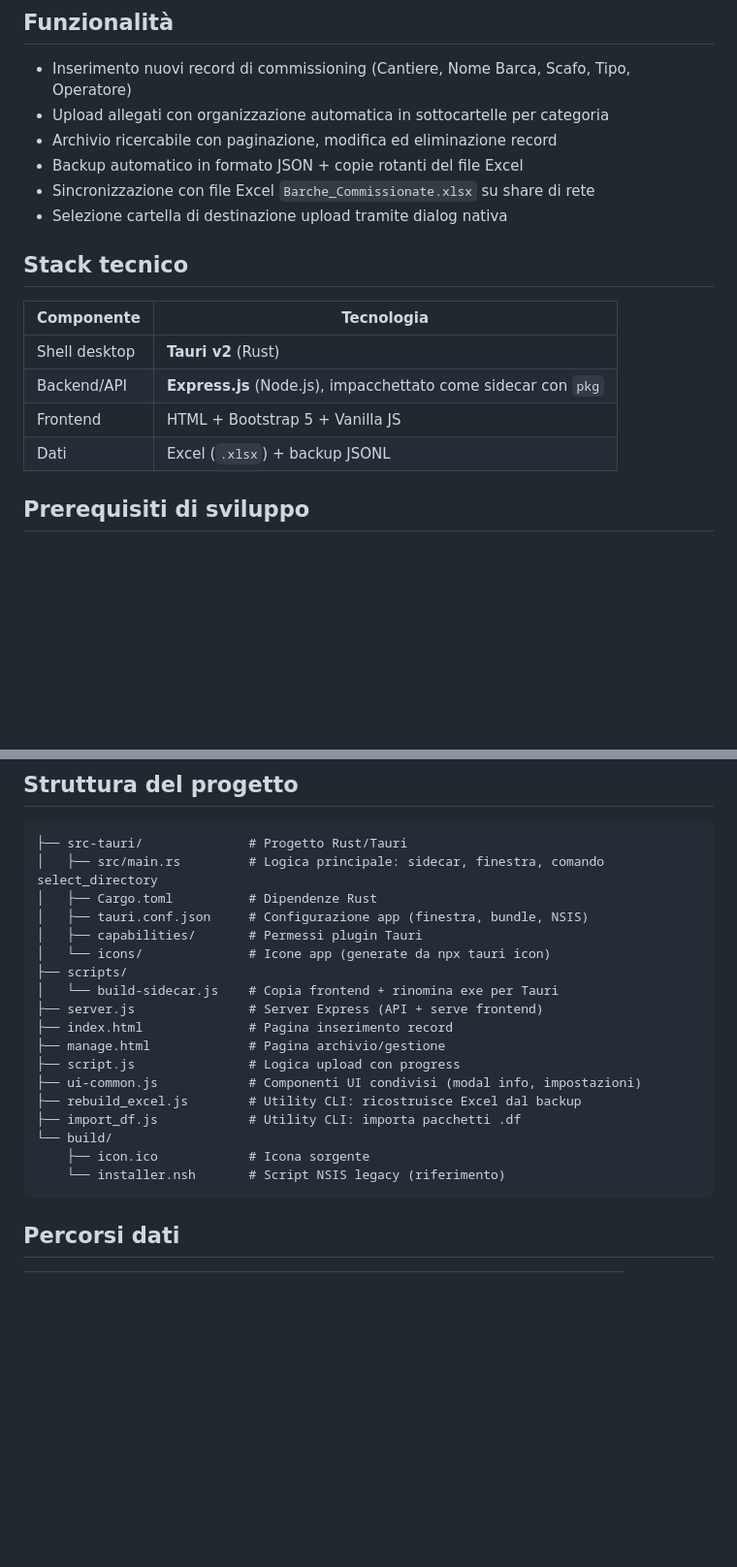
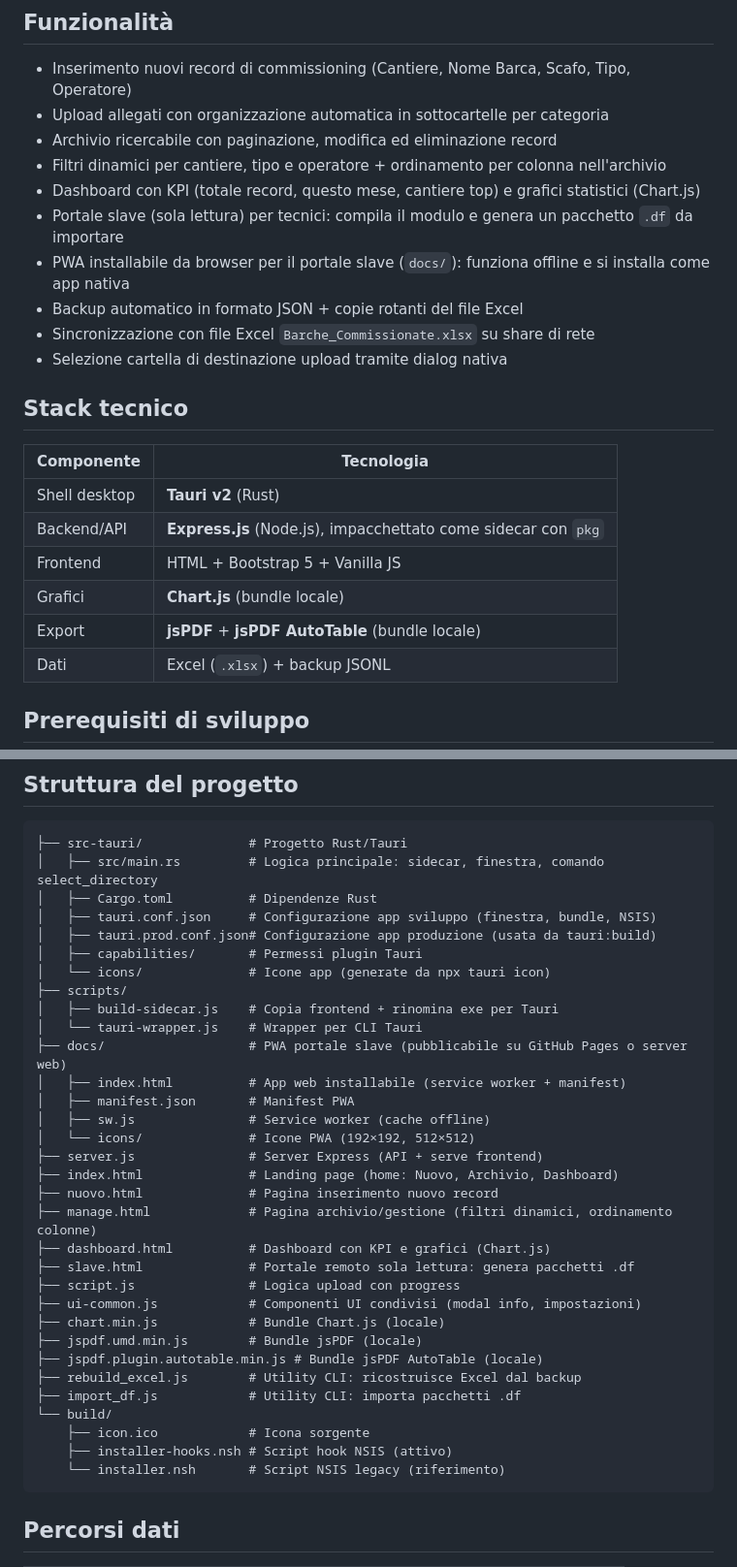
Before and after one commit to Cthv9/Commissioning, a Markdown page: README.md, 2 parts joined by grey strips. Shown at 97% size. Rendered like a GitHub page; blank space fills up the shorter version.

Commit message:
Aggiorna README con funzionalità aggiunte di recente
Aggiunte: filtri dinamici archivio, dashboard con grafici, portale slave,
PWA installabile (docs/), bundle Chart.js e jsPDF. Aggiornata la struttura
del progetto con i nuovi file (nuovo.html, dashboard.html, slave.html, docs/,
tauri.prod.conf.json, tauri-wrapper.js, installer-hooks.nsh).

https://claude.ai/code/session_01YSix9SzbNuLpctMh2NWRxh

````diff
--- a/README.md
+++ b/README.md
@@ -7,6 +7,10 @@ App desktop Windows per la registrazione e gestione dei record di commissioning
 - Inserimento nuovi record di commissioning (Cantiere, Nome Barca, Scafo, Tipo, Operatore)
 - Upload allegati con organizzazione automatica in sottocartelle per categoria
 - Archivio ricercabile con paginazione, modifica ed eliminazione record
+- Filtri dinamici per cantiere, tipo e operatore + ordinamento per colonna nell'archivio
+- Dashboard con KPI (totale record, questo mese, cantiere top) e grafici statistici (Chart.js)
+- Portale slave (sola lettura) per tecnici: compila il modulo e genera un pacchetto `.df` da importare
+- PWA installabile da browser per il portale slave (`docs/`): funziona offline e si installa come app nativa
 - Backup automatico in formato JSON + copie rotanti del file Excel
 - Sincronizzazione con file Excel `Barche_Commissionate.xlsx` su share di rete
 - Selezione cartella di destinazione upload tramite dialog nativa
@@ -18,6 +22,8 @@ App desktop Windows per la registrazione e gestione dei record di commissioning
 | Shell desktop | **Tauri v2** (Rust) |
 | Backend/API | **Express.js** (Node.js), impacchettato come sidecar con `pkg` |
 | Frontend | HTML + Bootstrap 5 + Vanilla JS |
+| Grafici | **Chart.js** (bundle locale) |
+| Export | **jsPDF** + **jsPDF AutoTable** (bundle locale) |
 | Dati | Excel (`.xlsx`) + backup JSONL |
 
 ## Prerequisiti di sviluppo
@@ -63,20 +69,34 @@ src-tauri/target/release/bundle/nsis/Portale Commissioning_2.0.0_x64-setup.exe
 ├── src-tauri/              # Progetto Rust/Tauri
 │   ├── src/main.rs         # Logica principale: sidecar, finestra, comando select_directory
 │   ├── Cargo.toml          # Dipendenze Rust
-│   ├── tauri.conf.json     # Configurazione app (finestra, bundle, NSIS)
+│   ├── tauri.conf.json     # Configurazione app sviluppo (finestra, bundle, NSIS)
+│   ├── tauri.prod.conf.json# Configurazione app produzione (usata da tauri:build)
 │   ├── capabilities/       # Permessi plugin Tauri
 │   └── icons/              # Icone app (generate da npx tauri icon)
 ├── scripts/
-│   └── build-sidecar.js    # Copia frontend + rinomina exe per Tauri
+│   ├── build-sidecar.js    # Copia frontend + rinomina exe per Tauri
+│   └── tauri-wrapper.js    # Wrapper per CLI Tauri
+├── docs/                   # PWA portale slave (pubblicabile su GitHub Pages o server web)
+│   ├── index.html          # App web installabile (service worker + manifest)
+│   ├── manifest.json       # Manifest PWA
+│   ├── sw.js               # Service worker (cache offline)
+│   └── icons/              # Icone PWA (192×192, 512×512)
 ├── server.js               # Server Express (API + serve frontend)
-├── index.html              # Pagina inserimento record
-├── manage.html             # Pagina archivio/gestione
+├── index.html              # Landing page (home: Nuovo, Archivio, Dashboard)
+├── nuovo.html              # Pagina inserimento nuovo record
+├── manage.html             # Pagina archivio/gestione (filtri dinamici, ordinamento colonne)
+├── dashboard.html          # Dashboard con KPI e grafici (Chart.js)
+├── slave.html              # Portale remoto sola lettura: genera pacchetti .df
 ├── script.js               # Logica upload con progress
 ├── ui-common.js            # Componenti UI condivisi (modal info, impostazioni)
+├── chart.min.js            # Bundle Chart.js (locale)
+├── jspdf.umd.min.js        # Bundle jsPDF (locale)
+├── jspdf.plugin.autotable.min.js # Bundle jsPDF AutoTable (locale)
 ├── rebuild_excel.js        # Utility CLI: ricostruisce Excel dal backup
 ├── import_df.js            # Utility CLI: importa pacchetti .df
 └── build/
     ├── icon.ico            # Icona sorgente
+    ├── installer-hooks.nsh # Script hook NSIS (attivo)
     └── installer.nsh       # Script NSIS legacy (riferimento)
 ```
 
````
